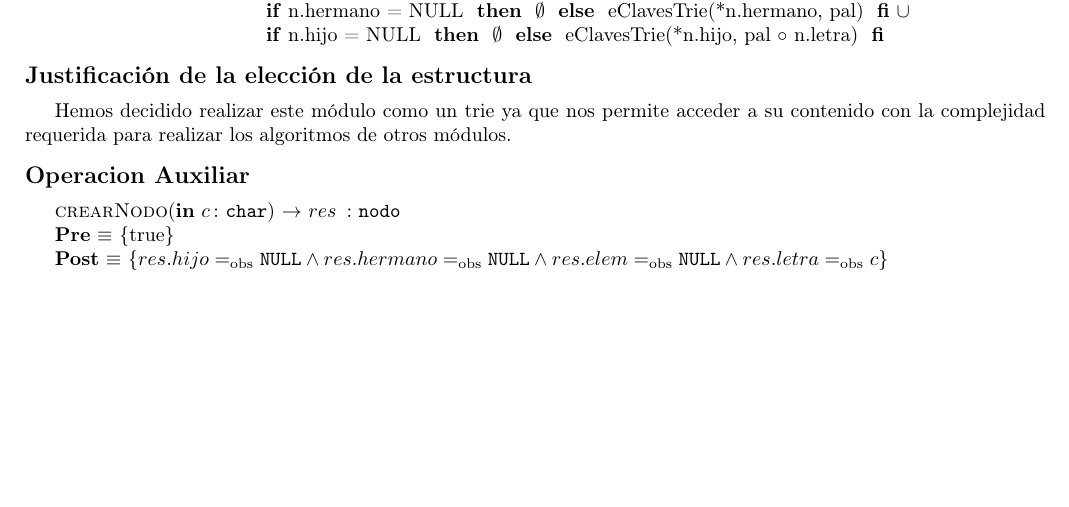
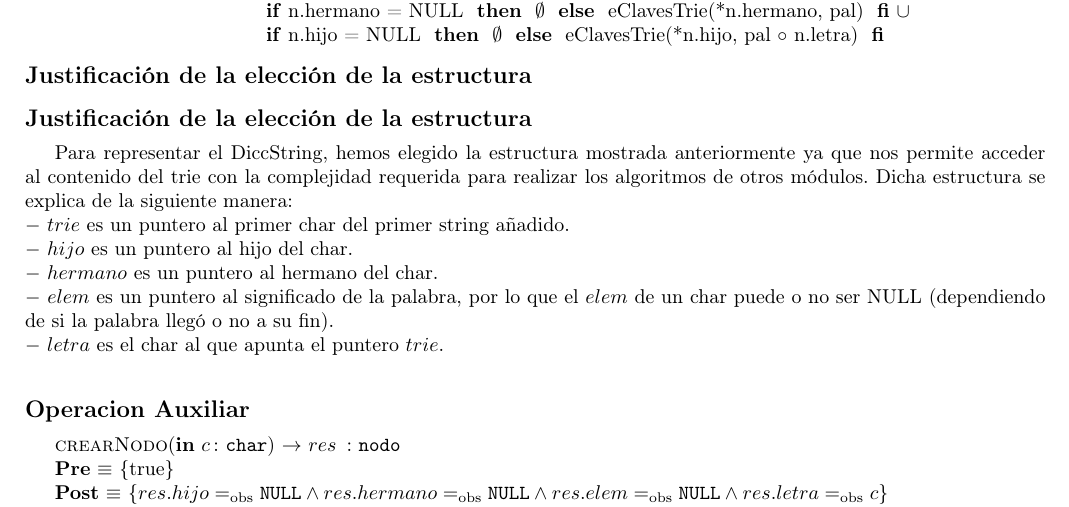
Before and after one commit to sizcovich/TPs-AlgoritmosII, a LaTeX document (tp2/main.tex): part of page 4 of 20, cut so that both start at the same text, the shorter picture padded with empty space. Compiled offline with pdfLaTeX.

Commit message:
Explique la estructura de dicc string

```diff
--- a/tp2/main.tex
+++ b/tp2/main.tex
@@ -246,7 +246,14 @@
 
 
 \modTitulo{Justificaci\'on de la elecci\'on de la estructura}
-Hemos decidido realizar este m\'odulo como un trie ya que nos permite acceder a su contenido con la complejidad requerida para realizar los algoritmos de otros m\'odulos.
+\modTitulo{Justificaci\'on de la elecci\'on de la estructura}
+Para representar el DiccString, hemos elegido la estructura mostrada anteriormente ya que nos permite acceder al contenido del trie con la complejidad requerida para realizar los algoritmos de otros m\'odulos. Dicha estructura se explica de la siguiente manera:\\
+$-$ $trie$ es un puntero al primer char del primer string añadido.\\
+$-$ $hijo$ es un puntero al hijo del char.\\
+$-$ $hermano$ es un puntero al hermano del char.\\
+$-$ $elem$ es un puntero al significado de la palabra, por lo que el $elem$ de un char puede o no ser NULL (dependiendo de si la palabra lleg\'o o no a su fin).\\
+$-$ $letra$ es el char al que apunta el puntero $trie$.\\
+
 
 \modTitulo{Operacion Auxiliar}
 
```
